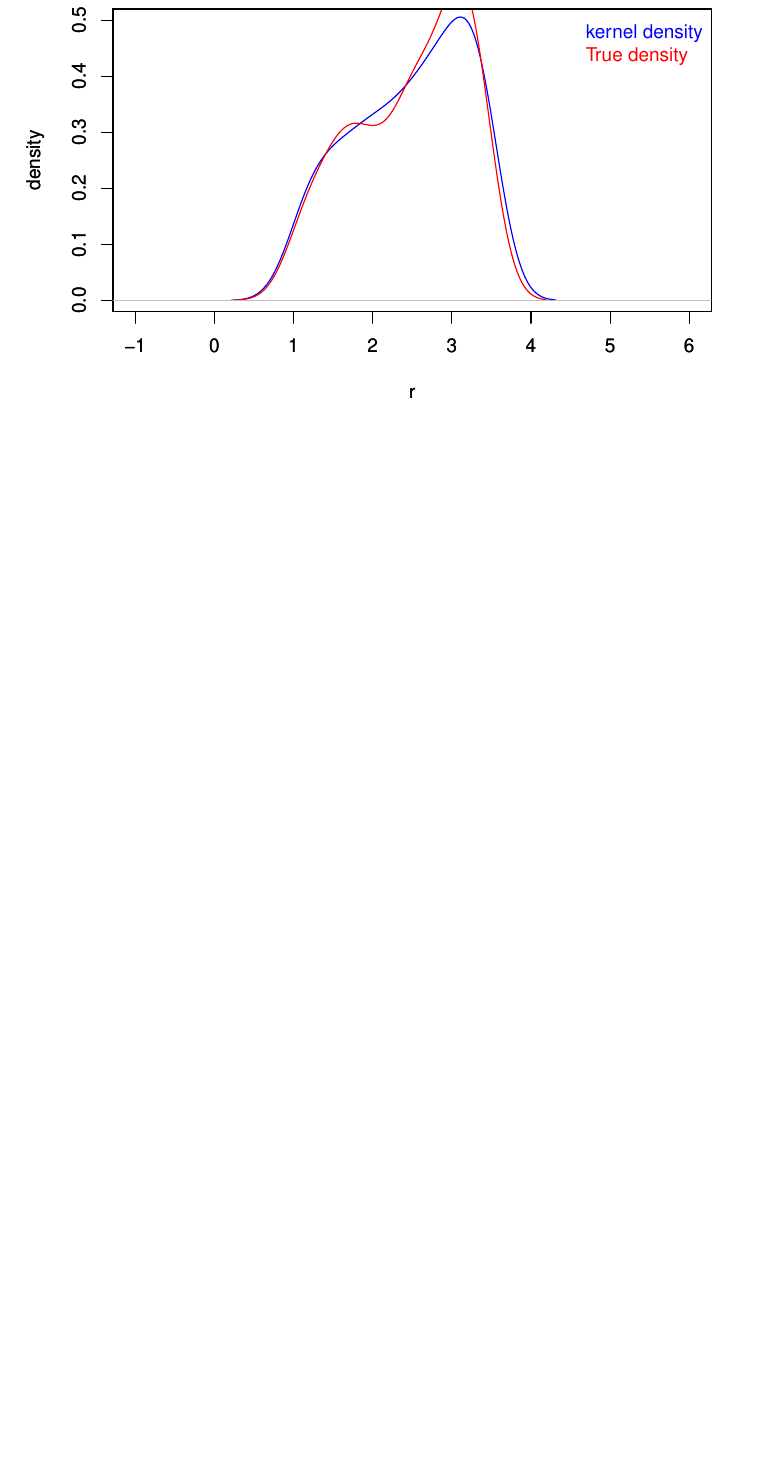
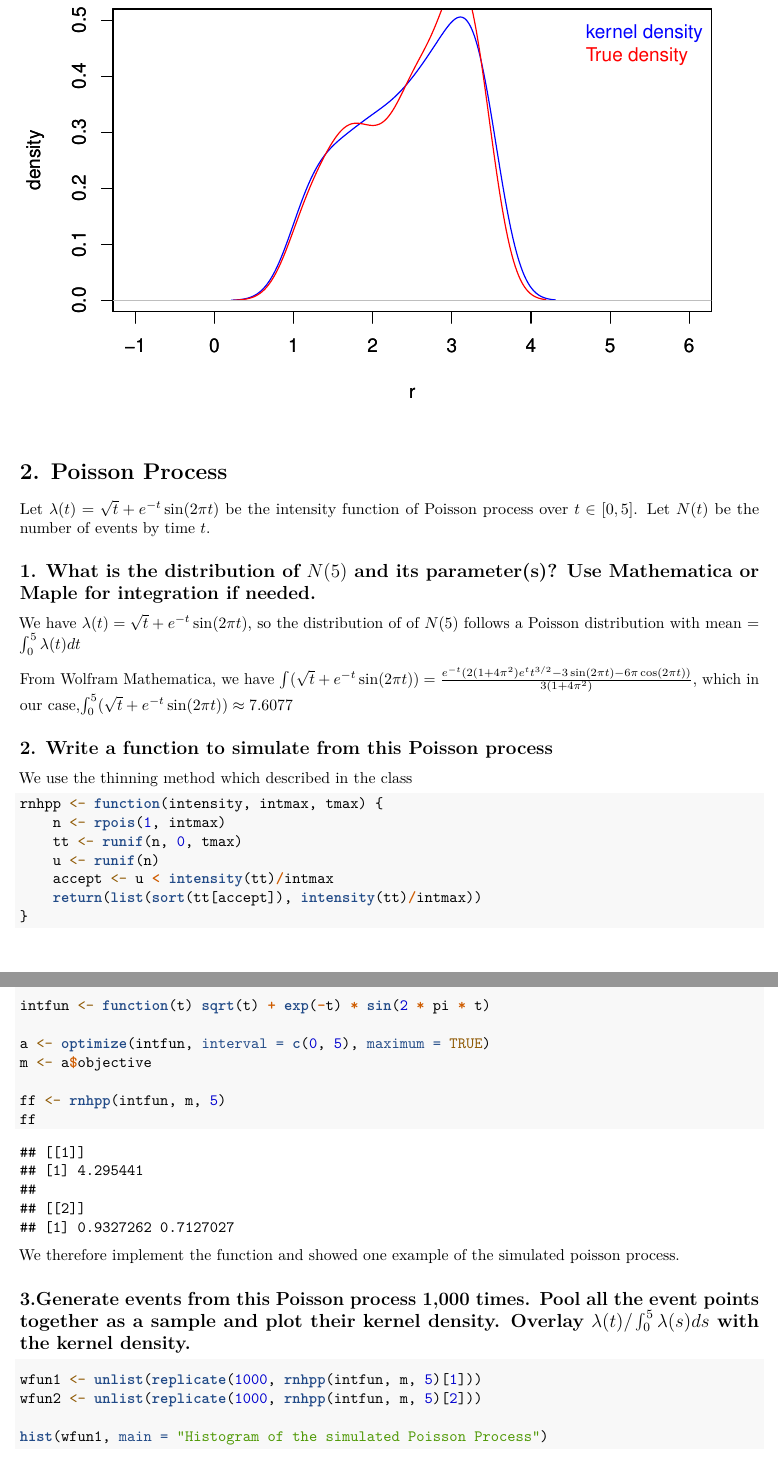
Before and after one commit to statcomputing/08-simulation-of-orstein-uhlenbeck-process-Zihan-Qi, an R Markdown document (Assignment8.Rmd): part of page 24 of 24 before the commit and two parts of pages 24 and 25 of 27 after it, the two joined at a grey line, cut so that both start at the same text, the shorter picture padded with empty space. Rendered offline with R 4.5, knitr and Pandoc, then LaTeX, with nearby package versions; code that draws random numbers runs with fixed seeds of ours.

Commit message:
Assignment8

````diff
--- a/Assignment8.Rmd
+++ b/Assignment8.Rmd
@@ -174,3 +174,45 @@ plot(density(O_U_process(alpha_2, sigma_2, b_2, r_2, 1/d[4], d[4])),
 legend("topright", legend = c("kernel density", "True density"),
        bty = "n", text.col = c("blue", "red"))
 ```
+
+# 2. Poisson Process
+
+Let $\lambda(t) = \sqrt{t} + e^{-t} \sin(2 \pi t)$ be the intensity function of Poisson process over $t \in [0, 5]$. Let $N(t)$ be the number of events by time $t$.
+
+## 1. What is the distribution of $N(5)$ and its parameter(s)? Use Mathematica or Maple for integration if needed.
+
+We have $\lambda(t) = \sqrt{t} + e^{-t} \sin(2 \pi t)$, so the distribution of of $N(5)$ follows a Poisson distribution with mean = $\int_0^5 \lambda(t) dt$
+
+From Wolfram Mathematica, we have $\int (\sqrt{t} + e^{-t} \sin(2 \pi t)) = \frac {e^{-t} (2(1+4\pi^2) e^{t} t^{3/2} - 3 \sin(2\pi t) - 6 \pi \cos(2\pi t))} {3(1+4\pi^2)}$, which in our case,$\int_{0}^{5} (\sqrt{t} + e^{-t} \sin(2 \pi t)) \approx 7.6077$
+
+## 2. Write a function to simulate from this Poisson process
+We use the thinning method which described in the class
+
+```{r}
+rnhpp <- function(intensity, intmax, tmax){
+  n <- rpois(1, intmax)
+  tt <- runif(n, 0, tmax)
+  u <- runif(n)
+  accept <- u < intensity(tt) / intmax
+  return (list(sort(tt[accept]), intensity(tt) / intmax))
+}
+
+intfun <- function(t) sqrt(t) + exp(-t) * sin(2 * pi * t)
+
+a <- optimize(intfun, interval=c(0,5), maximum = TRUE)
+m <- a$objective
+
+ff <- rnhpp(intfun, m, 5)
+ff
+
+```
+We therefore implement the function and showed one example of the simulated poisson process.
+
+## 3.Generate events from this Poisson process 1,000 times. Pool all the event points together as a sample and plot their kernel density. Overlay $\lambda(t) / \int_0^5 \lambda(s) ds$ with the kernel density.
+
+```{r}
+
+wfun1 <- unlist(replicate(1000, rnhpp(intfun, m, 5)[1]))
+wfun2 <- unlist(replicate(1000, rnhpp(intfun, m, 5)[2]))
+
+hist(wfun1, main = "Histogram of the simulated Poisson Process")
````
Also changed, not shown: Assignment8.Rmd (5 more changed lines).
